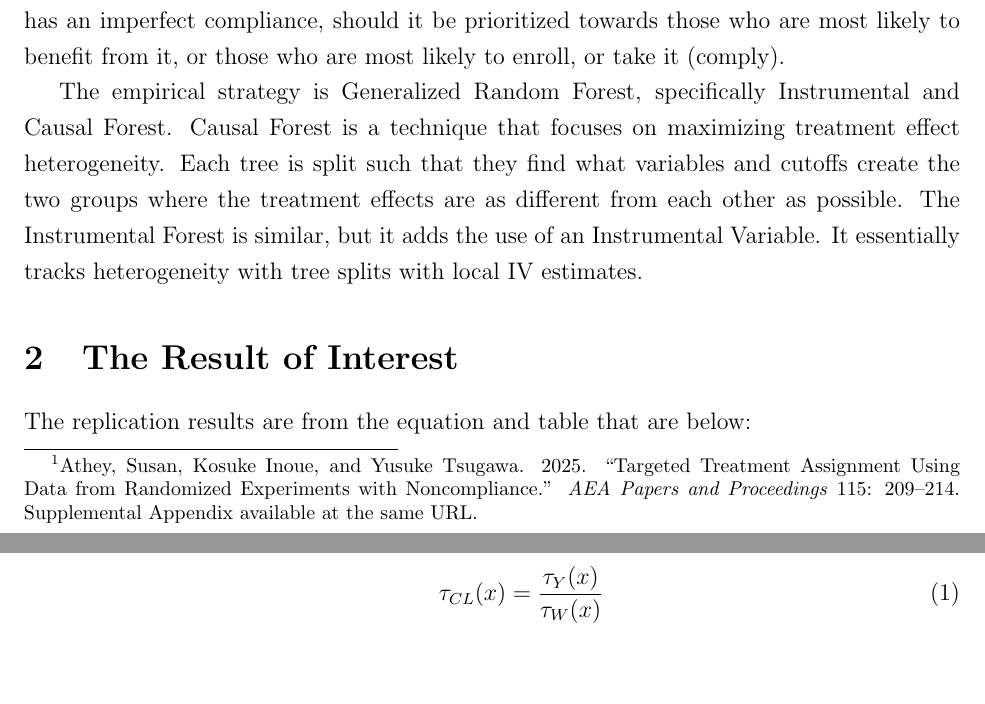
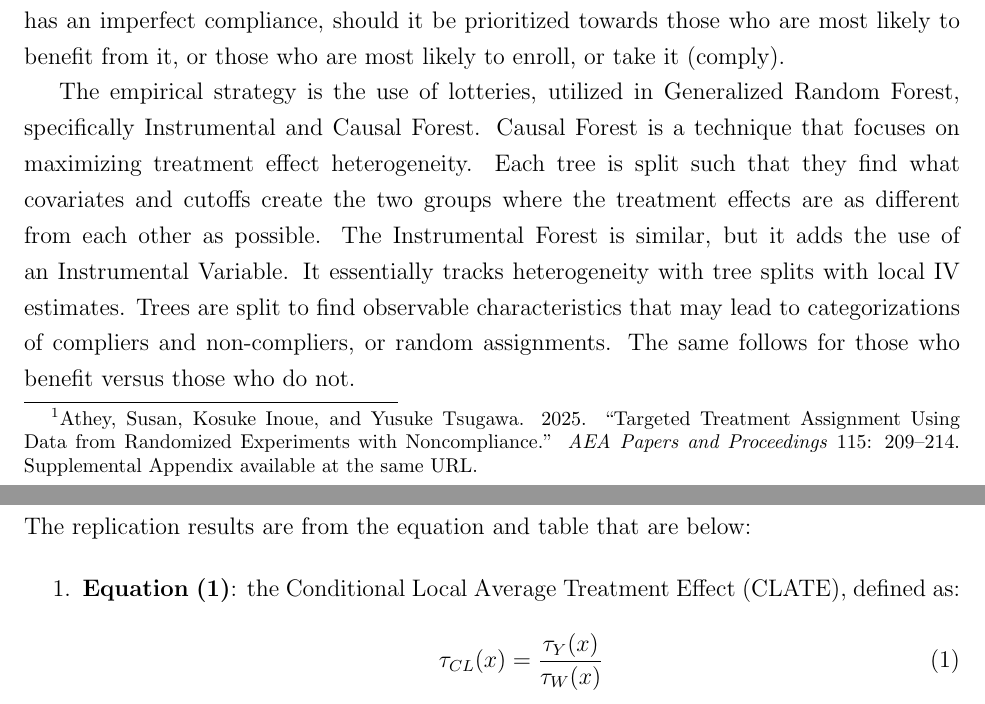
Before and after one commit to jackcghu/replication-athey-2025, a LaTeX document (paper/paper.tex): two parts of pages 1 and 2 of 6, joined at a grey line, cut so that both start at the same text, the shorter picture padded with empty space. Compiled offline with pdfLaTeX.

Commit message:
Late update for paper

```diff
--- a/paper/paper.tex
+++ b/paper/paper.tex
@@ -29,7 +29,7 @@ Yusuke Tsugawa, published in \textit{AEA Papers and Proceedings} (2025).\footnot
 paper studies how to optimally assign treatment in settings where a randomized
 experiment has imperfect compliance. Imperfect compliance is when being assigned to that treatment group does not mean that one will receive the treatment. The central research question is when a program or experiment has an imperfect compliance, should it be prioritized towards those who are most likely to benefit from it, or those who are most likely to enroll, or take it (comply).
 
-The empirical strategy is Generalized Random Forest, specifically Instrumental and Causal Forest. Causal Forest is a technique that focuses on maximizing treatment effect heterogeneity. Each tree is split such that they find what variables and cutoffs create the two groups where the treatment effects are as different from each other as possible. The Instrumental Forest is similar, but it adds the use of an Instrumental Variable. It essentially tracks heterogeneity with tree splits with local IV estimates.
+The empirical strategy is the use of lotteries, utilized in Generalized Random Forest, specifically Instrumental and Causal Forest. Causal Forest is a technique that focuses on maximizing treatment effect heterogeneity. Each tree is split such that they find what covariates and cutoffs create the two groups where the treatment effects are as different from each other as possible. The Instrumental Forest is similar, but it adds the use of an Instrumental Variable. It essentially tracks heterogeneity with tree splits with local IV estimates. Trees are split to find observable characteristics that may lead to categorizations of compliers and non-compliers, or random assignments. The same follows for those who benefit versus those who do not.
 
 
 \section{The Result of Interest}
```
Also changed, not shown: paper/paper.pdf.
